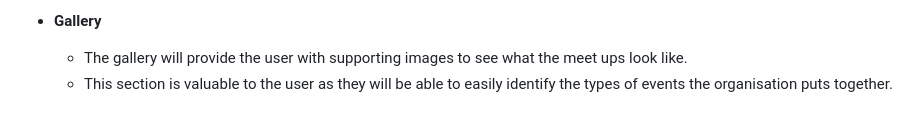
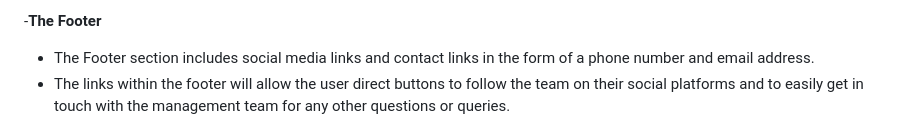
Before and after one commit to VictoriaT87/shanganagh-cliffs-fc, a Markdown page: README.md, the part around the change printed below. Drawn GitHub-style.

```diff
--- a/README.md
+++ b/README.md
@@ -58,6 +58,6 @@ The website also has a contact form which will allow local businesses to get in
 
-- __Gallery__
+-__The Footer__
 
-  - The gallery will provide the user with supporting images to see what the meet ups look like.
-  - This section is valuable to the user as they will be able to easily identify the types of events the organisation puts together.
+  - The Footer section includes social media links and contact links in the form of a phone number and email address.
+  - The links within the footer will allow the user direct buttons to follow the team on their social platforms and to easily get in touch with the management team for any other questions or queries.
 
```
Also changed, not shown: other parts of README.md (+13 -16 lines), assets/documentation/fixtures-section.png (added), assets/documentation/footer.png (added), assets/documentation/news-section.png (added), 1 other file.
